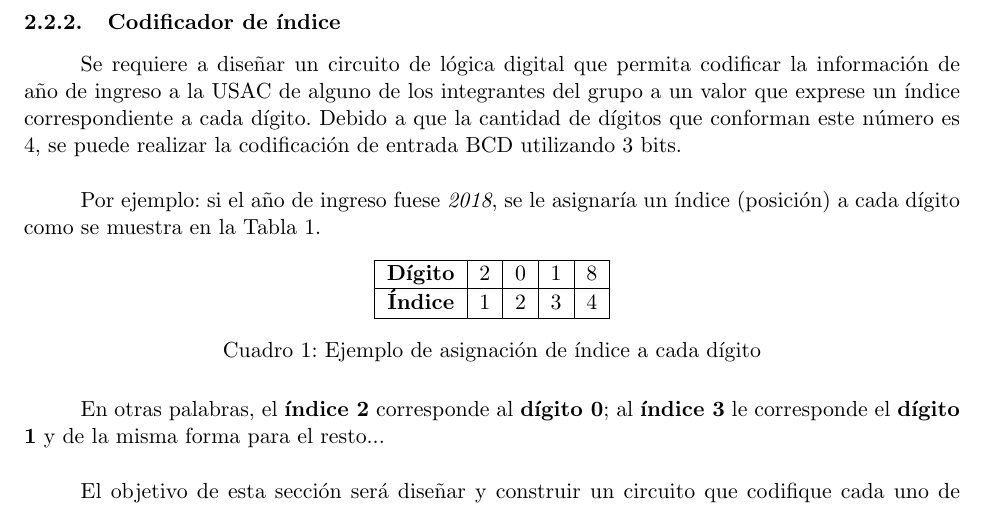
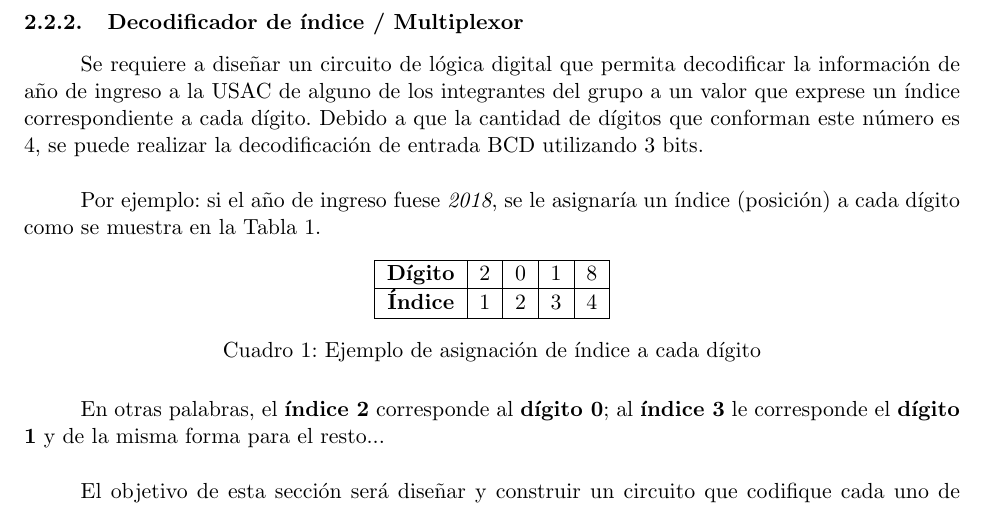
Before and after one commit to ECFM-USAC/Lab-Electronica-Digital, a LaTeX document (2019-2S/Practicas/02/estructura.tex, which reads 2019-2S/Practicas/02/cuerpo.tex): part of page 7 of 9, cut so that both start at the same text. Compiled offline with pdfLaTeX.

Commit message:
Arreglado typo

```diff
--- a/2019-2S/Practicas/02/cuerpo.tex
+++ b/2019-2S/Practicas/02/cuerpo.tex
@@ -173,10 +173,10 @@ de parte del laboratorio de instrumentación. El laboratorio de instrumentación
 \subsubsection{Fuente de alimentación}
 Utilice la misma fuente de alimentación que en la Práctica \#1.
 
-\subsubsection{Codificador de índice}
-Se requiere a diseñar un circuito de lógica digital que permita codificar la información de año de ingreso a la USAC de alguno de los
+\subsubsection{Decodificador de índice / Multiplexor}
+Se requiere a diseñar un circuito de lógica digital que permita decodificar la información de año de ingreso a la USAC de alguno de los
 integrantes del grupo a un valor que exprese un índice correspondiente a cada dígito. Debido a que la cantidad de dígitos
-que conforman este número es 4, se puede realizar la codificación de entrada BCD utilizando 3 bits.
+que conforman este número es 4, se puede realizar la decodificación de entrada BCD utilizando 3 bits.
 
 \vspace{14pt}
 
```
Also changed, not shown: 2019-2S/Practicas/02/estructura.pdf, 2019-2S/Practicas/02/cuerpo.tex (2 more changed lines), 5 other files.
